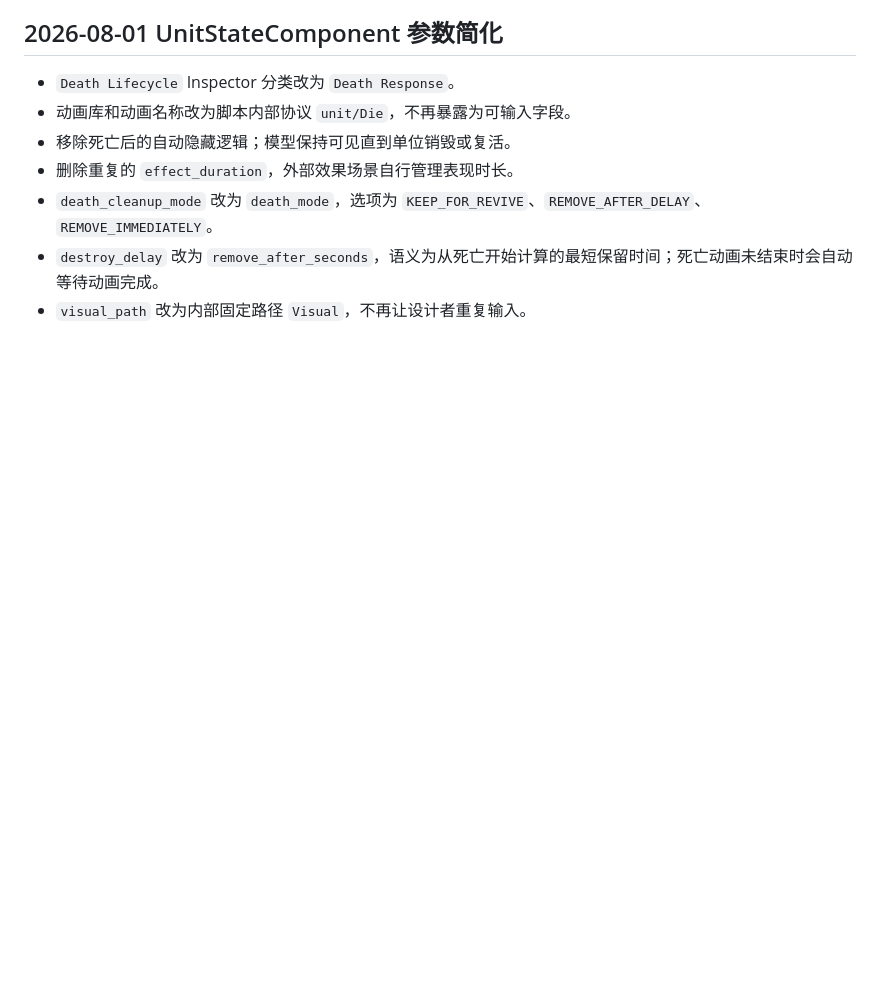
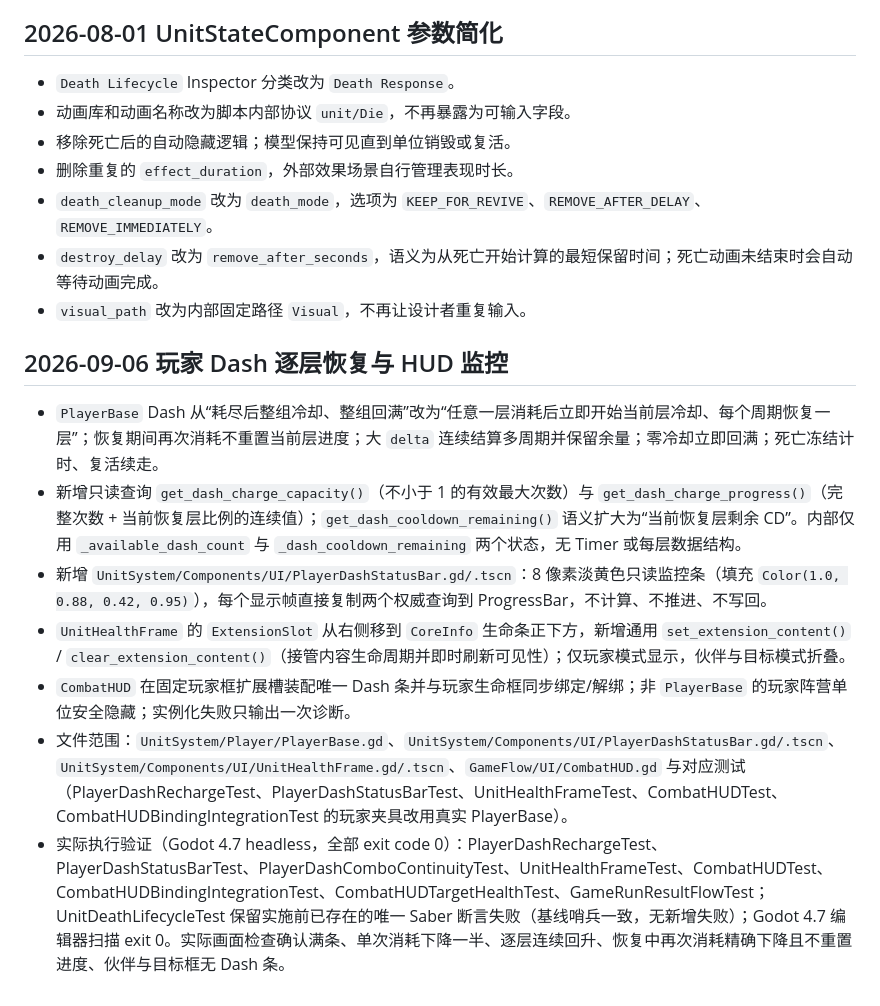
Before and after one commit to PanEricDa/Project-VOD, a Markdown page: Docs/CurrentProgressReport.md, the part around the change. Rendered like a GitHub page; blank space fills up the shorter version.

Commit message:
docs: describe sequential player dash recharge
Co-Authored-By: Claude Code <noreply@anthropic.com>

```diff
--- a/Docs/CurrentProgressReport.md
+++ b/Docs/CurrentProgressReport.md
@@ -196,3 +196,12 @@ Godot 4.7 独立 headless 编辑器扫描和主场景 `--quit-after 120` 均以
 - `death_cleanup_mode` 改为 `death_mode`，选项为 `KEEP_FOR_REVIVE`、`REMOVE_AFTER_DELAY`、`REMOVE_IMMEDIATELY`。
 - `destroy_delay` 改为 `remove_after_seconds`，语义为从死亡开始计算的最短保留时间；死亡动画未结束时会自动等待动画完成。
 - `visual_path` 改为内部固定路径 `Visual`，不再让设计者重复输入。
+## 2026-09-06 玩家 Dash 逐层恢复与 HUD 监控
+
+- `PlayerBase` Dash 从“耗尽后整组冷却、整组回满”改为“任意一层消耗后立即开始当前层冷却、每个周期恢复一层”；恢复期间再次消耗不重置当前层进度；大 `delta` 连续结算多周期并保留余量；零冷却立即回满；死亡冻结计时、复活续走。
+- 新增只读查询 `get_dash_charge_capacity()`（不小于 1 的有效最大次数）与 `get_dash_charge_progress()`（完整次数 + 当前恢复层比例的连续值）；`get_dash_cooldown_remaining()` 语义扩大为“当前恢复层剩余 CD”。内部仅用 `_available_dash_count` 与 `_dash_cooldown_remaining` 两个状态，无 Timer 或每层数据结构。
+- 新增 `UnitSystem/Components/UI/PlayerDashStatusBar.gd/.tscn`：8 像素淡黄色只读监控条（填充 `Color(1.0, 0.88, 0.42, 0.95)`），每个显示帧直接复制两个权威查询到 ProgressBar，不计算、不推进、不写回。
+- `UnitHealthFrame` 的 `ExtensionSlot` 从右侧移到 `CoreInfo` 生命条正下方，新增通用 `set_extension_content()` / `clear_extension_content()`（接管内容生命周期并即时刷新可见性）；仅玩家模式显示，伙伴与目标模式折叠。
+- `CombatHUD` 在固定玩家框扩展槽装配唯一 Dash 条并与玩家生命框同步绑定/解绑；非 `PlayerBase` 的玩家阵营单位安全隐藏；实例化失败只输出一次诊断。
+- 文件范围：`UnitSystem/Player/PlayerBase.gd`、`UnitSystem/Components/UI/PlayerDashStatusBar.gd/.tscn`、`UnitSystem/Components/UI/UnitHealthFrame.gd/.tscn`、`GameFlow/UI/CombatHUD.gd` 与对应测试（PlayerDashRechargeTest、PlayerDashStatusBarTest、UnitHealthFrameTest、CombatHUDTest、CombatHUDBindingIntegrationTest 的玩家夹具改用真实 PlayerBase）。
+- 实际执行验证（Godot 4.7 headless，全部 exit code 0）：PlayerDashRechargeTest、PlayerDashStatusBarTest、PlayerDashComboContinuityTest、UnitHealthFrameTest、CombatHUDTest、CombatHUDBindingIntegrationTest、CombatHUDTargetHealthTest、GameRunResultFlowTest；UnitDeathLifecycleTest 保留实施前已存在的唯一 Saber 断言失败（基线哨兵一致，无新增失败）；Godot 4.7 编辑器扫描 exit 0。实际画面检查确认满条、单次消耗下降一半、逐层连续回升、恢复中再次消耗精确下降且不重置进度、伙伴与目标框无 Dash 条。
```
Also changed, not shown: Docs/CurrentSystemUserGuide.md (+13 -1 lines).
